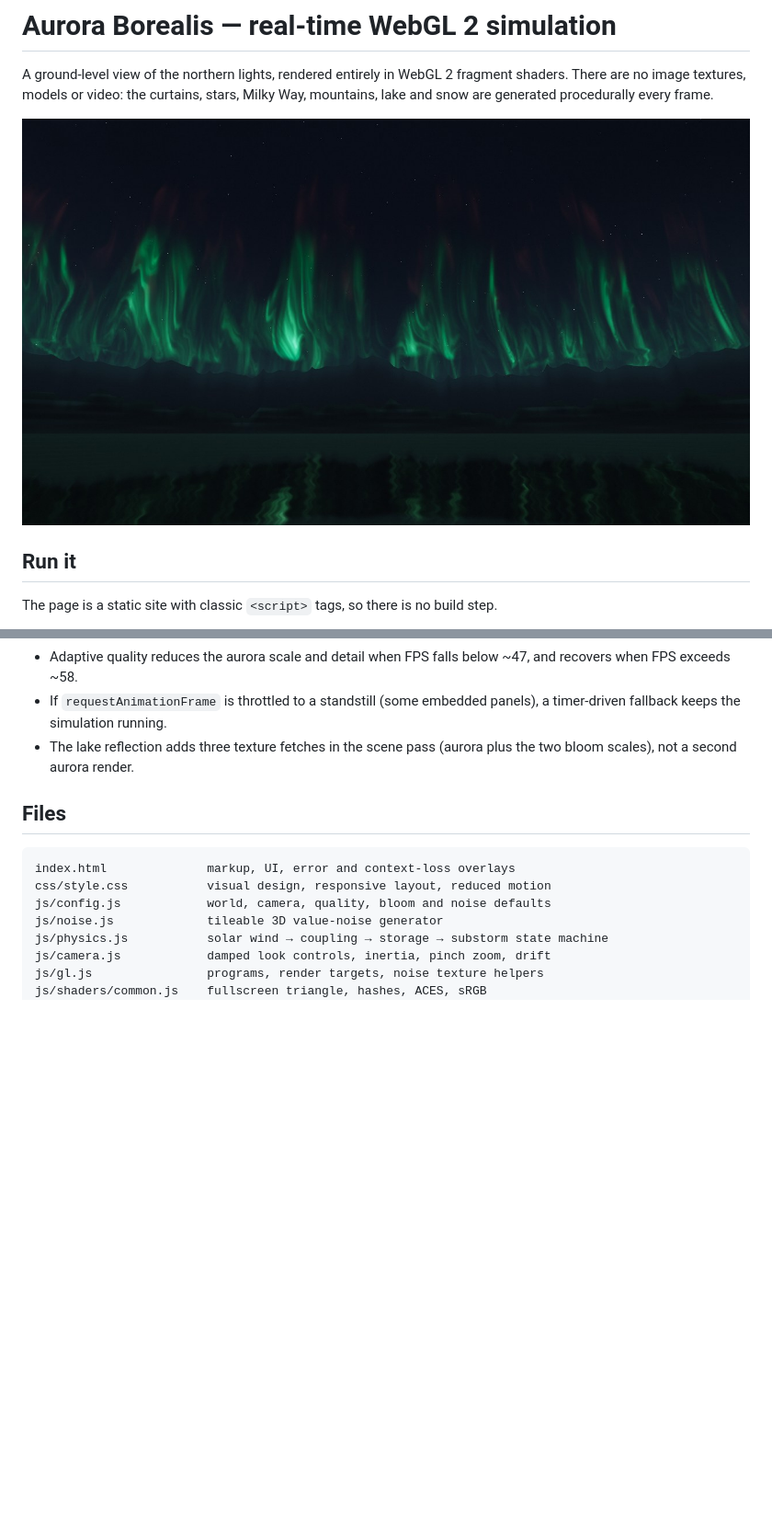
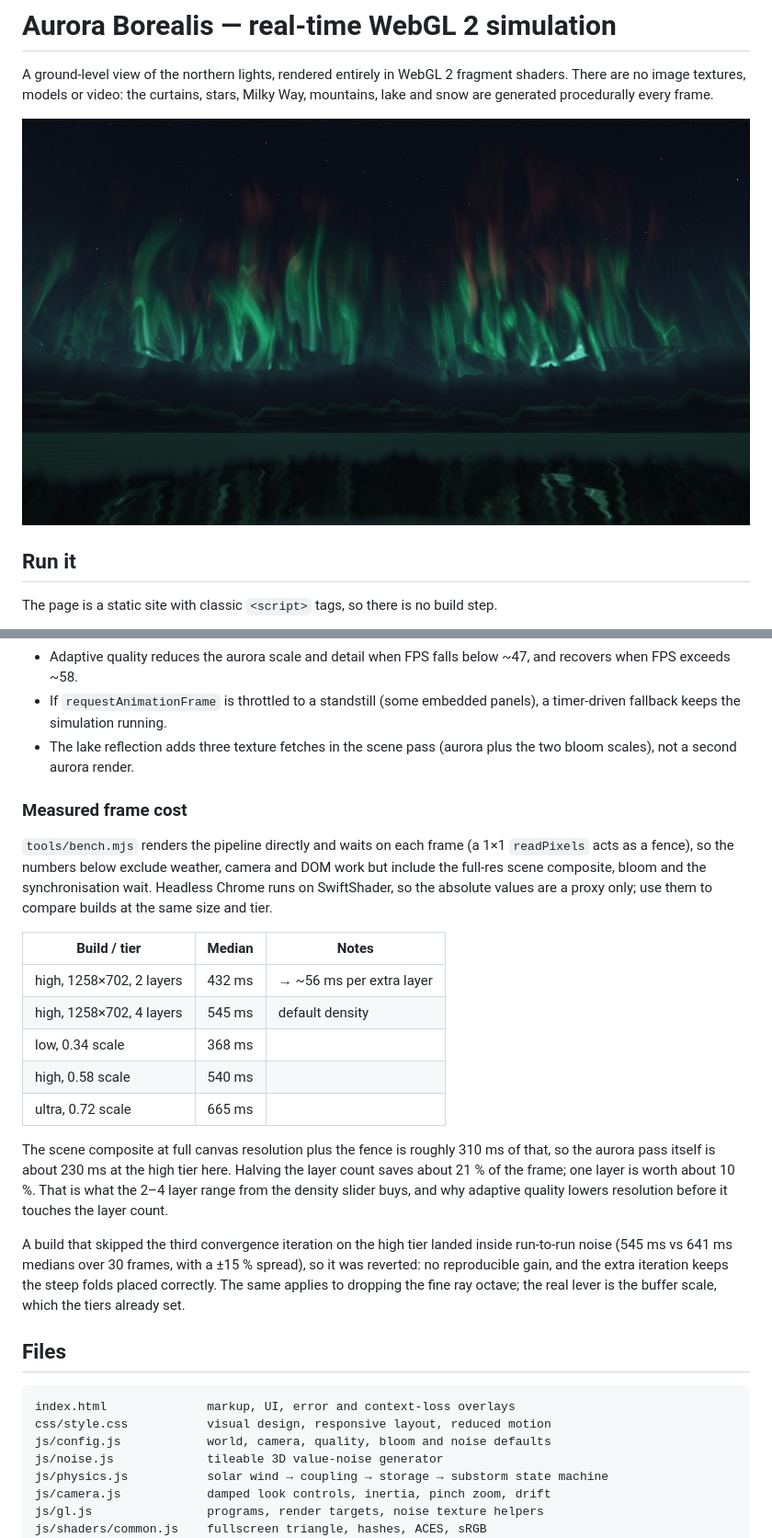
Before and after one commit to caleblin125/aurora, a Markdown page: README.md, 2 parts joined by grey strips. Shown at 92% size. Drawn GitHub-style; pictures changed too: preview.jpg; blank space fills up the shorter version.

Commit message:
Document arc organisation, add a frame-cost benchmark and refresh the preview

````diff
--- a/README.md
+++ b/README.md
@@ -279,6 +314,34 @@ and bloom weights are in `js/config.js`.
 - The lake reflection adds three texture fetches in the scene pass (aurora plus
   the two bloom scales), not a second aurora render.
 
+### Measured frame cost
+
+`tools/bench.mjs` renders the pipeline directly and waits on each frame (a
+1×1 `readPixels` acts as a fence), so the numbers below exclude weather,
+camera and DOM work but include the full-res scene composite, bloom and the
+synchronisation wait. Headless Chrome runs on SwiftShader, so the absolute
+values are a proxy only; use them to compare builds at the same size and tier.
+
+| Build / tier | Median | Notes |
+|---|---|---|
+| high, 1258×702, 2 layers | 432 ms | → ~56 ms per extra layer |
+| high, 1258×702, 4 layers | 545 ms | default density |
+| low, 0.34 scale | 368 ms | |
+| high, 0.58 scale | 540 ms | |
+| ultra, 0.72 scale | 665 ms | |
+
+The scene composite at full canvas resolution plus the fence is roughly 310 ms
+of that, so the aurora pass itself is about 230 ms at the high tier here.
+Halving the layer count saves about 21 % of the frame; one layer is worth about
+10 %. That is what the 2–4 layer range from the density slider buys, and why
+adaptive quality lowers resolution before it touches the layer count.
+
+A build that skipped the third convergence iteration on the high tier landed
+inside run-to-run noise (545 ms vs 641 ms medians over 30 frames, with a ±15 %
+spread), so it was reverted: no reproducible gain, and the extra iteration
+keeps the steep folds placed correctly. The same applies to dropping the fine
+ray octave; the real lever is the buffer scale, which the tiers already set.
+
 ## Files
 
 ```
````
Also changed, not shown: other parts of README.md (+83 -6 lines), 1 other file.
